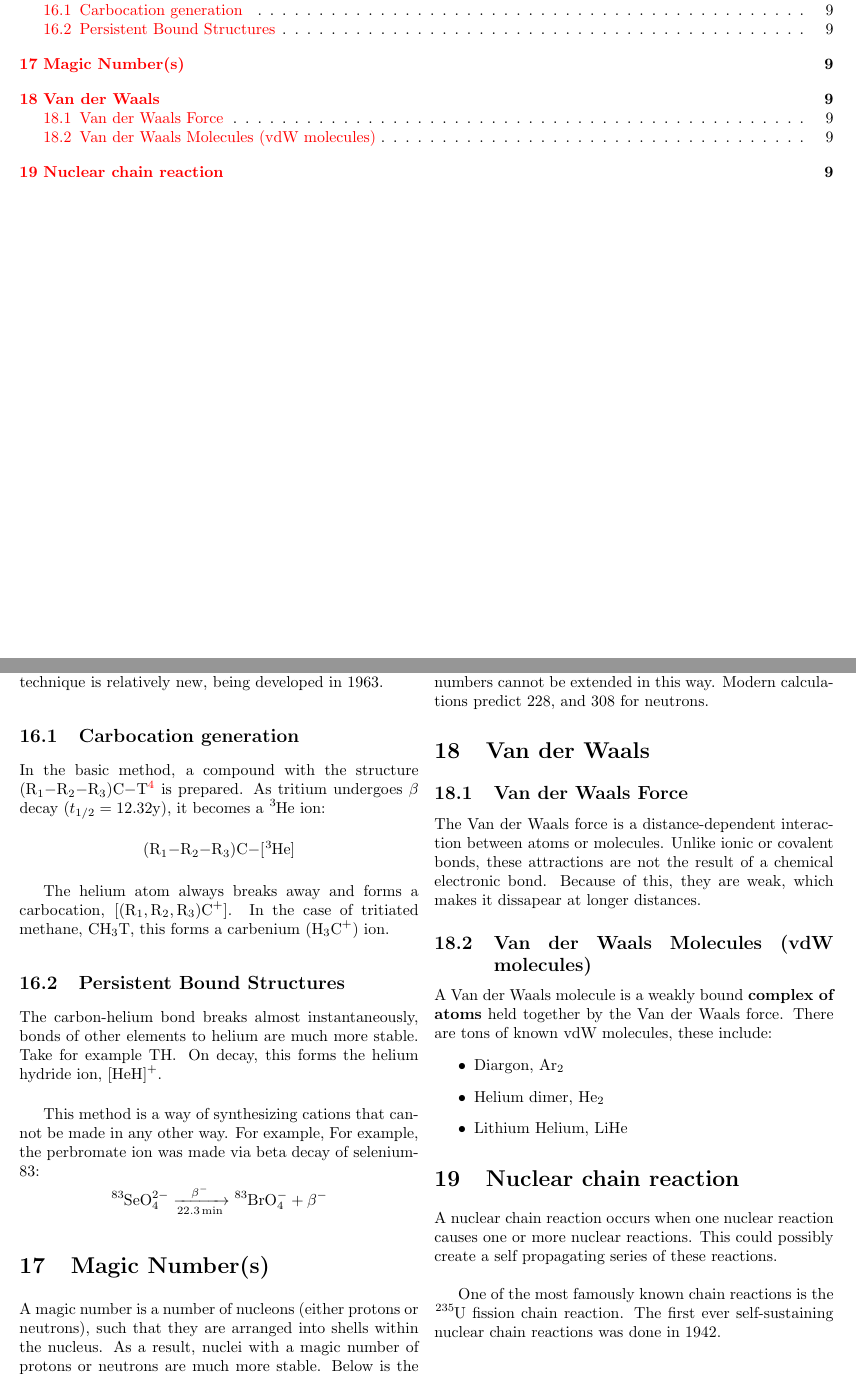
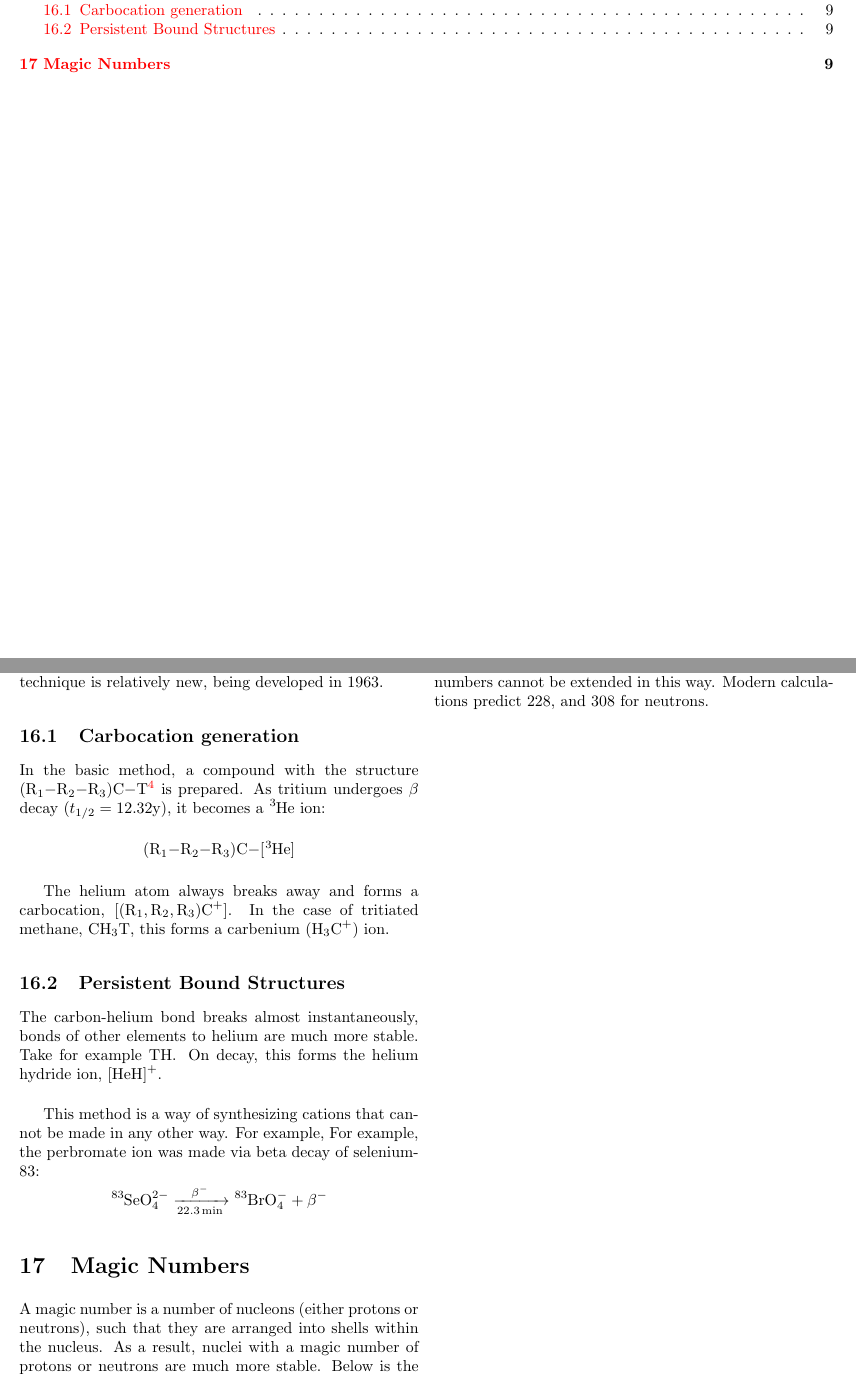
Before and after one commit to mxtlrr/NP-Notes, a LaTeX document (tex/physics/physics.tex): two parts of pages 2 and 9 of 9, joined at a grey line, cut so that both start at the same text. Compiled offline with pdfLaTeX.

Commit message:
remove stuff i don't need

```diff
--- a/tex/physics/physics.tex
+++ b/tex/physics/physics.tex
@@ -754,7 +754,7 @@
       \ce{^{83}SeO^{2-}_{4} ->[\beta-][22.3min] ^{83}BrO^-_4 + \beta-}
     \]
 
-    \section{Magic Number(s)}
+    \section{Magic Numbers}
     A magic number is a number of nucleons (either protons or neutrons), such that they
     are arranged into shells within the nucleus. As a result, nuclei with a magic number of
     protons or neutrons are much more stable. Below is the most widely recognized magic numbers.\footnote{As of 2019}
@@ -785,28 +785,5 @@
     It is now known that the sequence of spherical magic numbers cannot be extended in this
     way. Modern calculations predict $228$, and $308$ for neutrons.
 
-    \section{Van der Waals}
-    \subsection{Van der Waals Force}
-    The Van der Waals force is a distance-dependent interaction between atoms or
-    molecules. Unlike ionic or covalent bonds, these attractions are not the result
-    of a chemical electronic bond. Because of this, they are weak, which makes it
-    dissapear at longer distances.
-    \subsection{Van der Waals Molecules (vdW molecules)}
-    A Van der Waals molecule is a weakly bound \textbf{complex of atoms} held together
-    by the Van der Waals force. There are tons of known vdW molecules, these include:
-    \begin{itemize}
-      \item Diargon, $\ce{Ar2}$
-      \item Helium dimer, $\ce{He2}$
-      \item Lithium Helium, $\ce{LiHe}$
-    \end{itemize}
-
-    \section{Nuclear chain reaction}
-    A nuclear chain reaction occurs when one nuclear reaction causes one or more
-    nuclear reactions. This could possibly create a self propagating series of
-    these reactions.\\
-
-    One of the most famously known chain reactions is the $\ce{^{235}U}$ fission
-    chain reaction. The first ever self-sustaining nuclear chain reactions was done
-    in 1942.
   \end{multicols*}
 \end{document}
```
